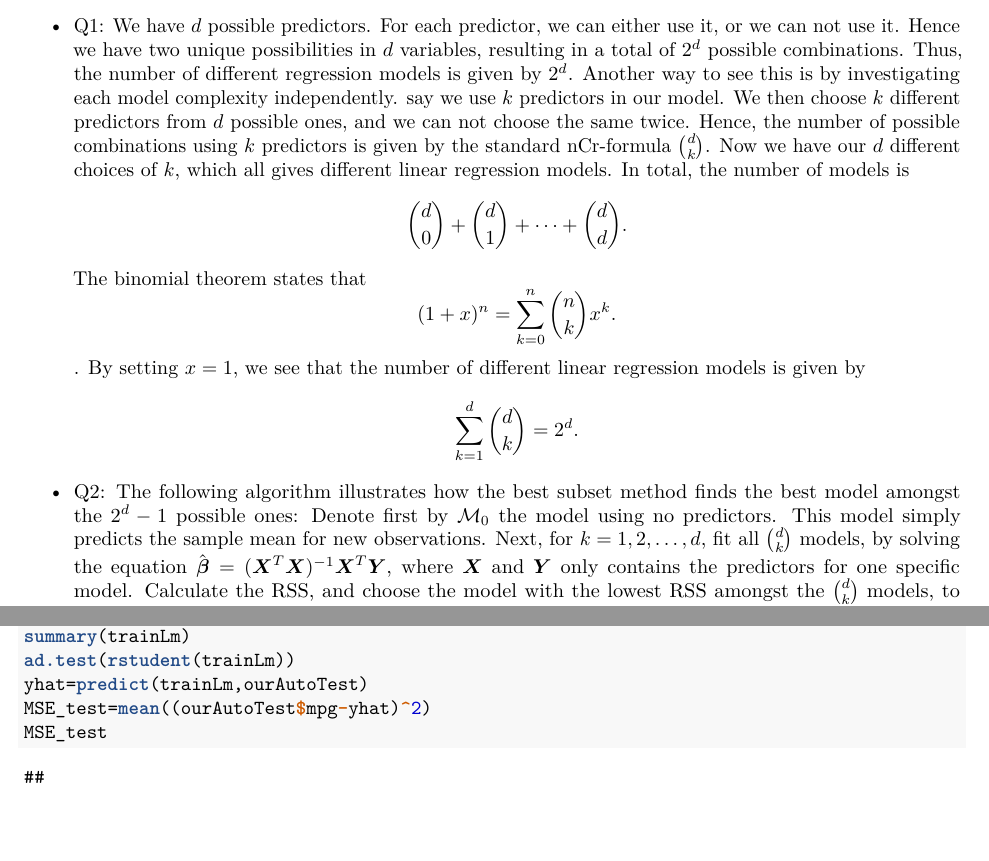
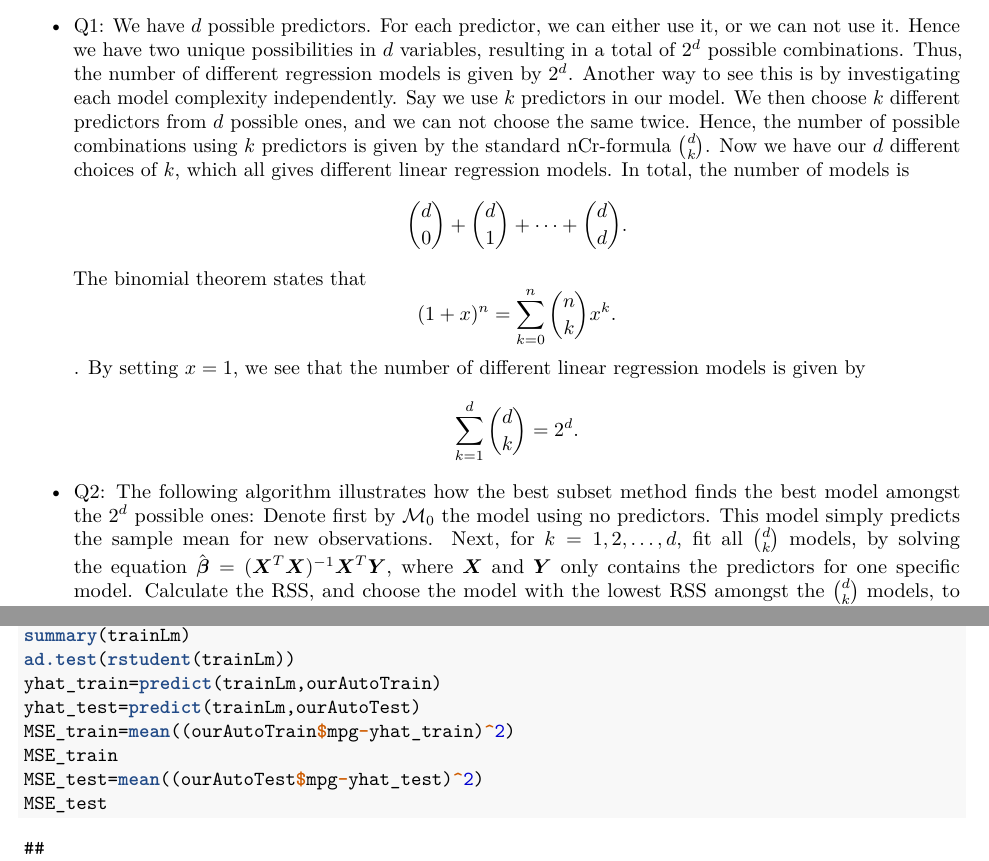
Before and after one commit to joakiol/Prosj2_statlr, an R Markdown document (1.Rmd): two parts of pages 1 and 3 of 8, joined at a grey line, cut so that both start at the same text, the shorter picture padded with empty space. The pictures show the output file 1.pdf that the author committed with the source.

Commit message:
revidering 1

````diff
--- a/1.Rmd
+++ b/1.Rmd
@@ -13,12 +13,12 @@ knitr::opts_chunk$set(echo = TRUE,results="hold",message = FALSE,warning=FALSE)
 ```
 ##1a)
 
-* Q1: We have $d$ possible predictors. For each predictor, we can either use it, or we can not use it. Hence we have two unique possibilities in $d$ variables, resulting in a total of $2^d$ possible combinations. Thus, the number of different regression models is given by $2^d$. Another way to see this is by investigating each model complexity independently. say we use $k$ predictors in our model. We then choose $k$ different predictors from $d$ possible ones, and we can not choose the same twice. Hence, the number of possible combinations using $k$ predictors is given by the standard nCr-formula $\binom{d}{k}$. Now we have our $d$ different choices of $k$, which all gives different linear regression models. In total, the number of models is
+* Q1: We have $d$ possible predictors. For each predictor, we can either use it, or we can not use it. Hence we have two unique possibilities in $d$ variables, resulting in a total of $2^d$ possible combinations. Thus, the number of different regression models is given by $2^d$. Another way to see this is by investigating each model complexity independently. Say we use $k$ predictors in our model. We then choose $k$ different predictors from $d$ possible ones, and we can not choose the same twice. Hence, the number of possible combinations using $k$ predictors is given by the standard nCr-formula $\binom{d}{k}$. Now we have our $d$ different choices of $k$, which all gives different linear regression models. In total, the number of models is
 $$\binom{d}{0}+\binom{d}{1}+\dots+\binom{d}{d}.$$
 The binomial theorem states that
 $$(1+x)^n=\sum_{k=0}^n \binom{n}{k} x^k.$$. By setting $x=1$, we see that the number of different linear regression models is given by
 $$\sum_{k=1}^d \binom{d}{k}=2^d.$$
-* Q2: The following algorithm illustrates how the best subset method finds the best model amongst the $2^d-1$ possible ones: Denote first by $\mathcal{M}_0$ the model using no predictors. This model simply predicts the sample mean for new observations. Next, for $k=1,2,\dots,d$, fit all $\binom{d}{k}$ models, by solving the equation $\hat{\boldsymbol \beta} =(\boldsymbol X^T \boldsymbol X)^{-1} \boldsymbol X^T \boldsymbol Y$, where $\boldsymbol{X}$ and $\boldsymbol{Y}$ only contains the predictors for one specific model. Calculate the RSS, and choose the model with the lowest RSS amongst the $\binom{d}{k}$ models, to be considered later. Now after the for-loop, we have $d+1$ possible models to consider. Calculate $BIC=\frac{1}{n}(RSS+log(n)k\hat \sigma^2)$ for each, where $\hat \sigma^2$ is a unbiased estimator for the variance, and choose the model with the lowest $BIC$. This is the best model by the best subset method, using $BIC$-criterion. $R^2$ is given by $1-RSS/TSS$. In this expression, we do not care how many predictors are being used. This is a problem, because training error is a poor estimate for test error, since it may cause overfitting. A possible solution to this is to add penalties, depending on how many predictors we use. If we were to use $R^2$ instead of $BIC$ to choose the best model, our best model would surely contain all $d$ predictors since over-fitting would make our model fit the training data better. This is unwanted as we would rather have a model that best fit test data, which $BIC$ better simulates.
+* Q2: The following algorithm illustrates how the best subset method finds the best model amongst the $2^d$ possible ones: Denote first by $\mathcal{M}_0$ the model using no predictors. This model simply predicts the sample mean for new observations. Next, for $k=1,2,\dots,d$, fit all $\binom{d}{k}$ models, by solving the equation $\hat{\boldsymbol \beta} =(\boldsymbol X^T \boldsymbol X)^{-1} \boldsymbol X^T \boldsymbol Y$, where $\boldsymbol{X}$ and $\boldsymbol{Y}$ only contains the predictors for one specific model. Calculate the RSS, and choose the model with the lowest RSS amongst the $\binom{d}{k}$ models, to be considered later. Now after the for-loop, we have $d+1$ possible models to consider. Calculate $BIC=\frac{1}{n}(RSS+log(n)k\hat \sigma^2)$ for each, where $\hat \sigma^2$ is a unbiased estimator for the variance, and choose the model with the lowest $BIC$. This is the best model by the best subset method, using $BIC$-criterion. $R^2$ is given by $1-RSS/TSS$. In this expression, we do not care how many predictors are being used. This is a problem, because training error is a poor estimate for test error, since it may cause overfitting. A possible solution to this is to add penalties, depending on how many predictors we use. If we were to use $R^2$ instead of $BIC$ to choose the best model, our best model would surely contain all $d$ predictors since over-fitting would make our model fit the training data better. This is unwanted as we would rather have a model that best fit test data, which $BIC$ better simulates.
 ```{r,echo=FALSE,results="hide"}
 library(ISLR)
 ourAuto=data.frame("mpg"=Auto$mpg,"cylinders"=factor(cut(Auto$cylinders,2)),
@@ -52,8 +52,11 @@ library(nortest)
 trainLm=lm(mpg~. -acceleration, data=ourAutoTrain)
 summary(trainLm)
 ad.test(rstudent(trainLm))
-yhat=predict(trainLm,ourAutoTest)
-MSE_test=mean((ourAutoTest$mpg-yhat)^2)
+yhat_train=predict(trainLm,ourAutoTrain)
+yhat_test=predict(trainLm,ourAutoTest)
+MSE_train=mean((ourAutoTrain$mpg-yhat_train)^2)
+MSE_train
+MSE_test=mean((ourAutoTest$mpg-yhat_test)^2)
 MSE_test
 
 ```
````
Also changed, not shown: 1.pdf, 1.tex, 1_files/figure-latex/unnamed-chunk-1-1.pdf, 1_files/figure-latex/unnamed-chunk-5-1.pdf, 1_files/figure-latex/unnamed-chunk-9-1.pdf, 1_files/figure-latex/unnamed-chunk-9-2.pdf, 1.Rmd (2 more changed lines), 1 other file.
